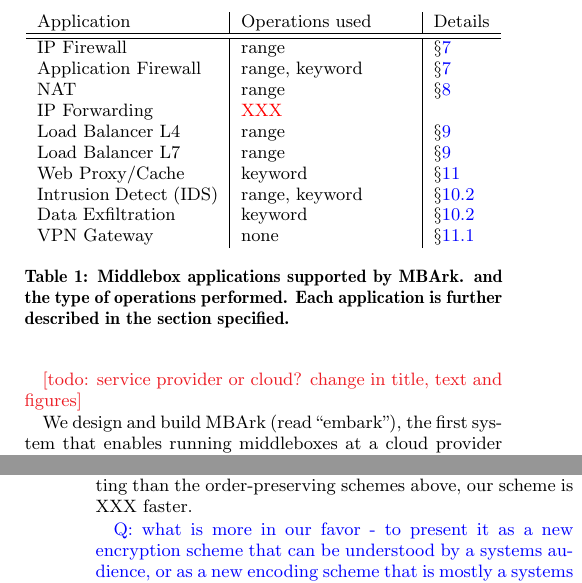
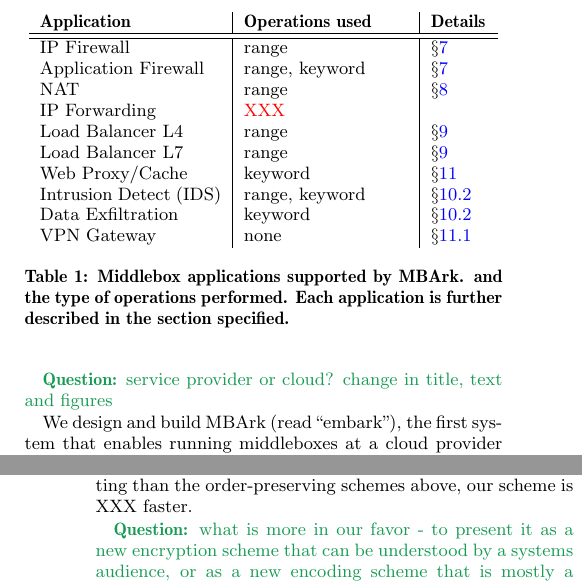
Before and after one commit to CongGroup/embark, a LaTeX paper (doc/sosp15/mb.tex, which reads doc/sosp15/intro.tex): two parts of the columns of pages 1 and 5 of 11, joined at a grey line, cut so that both start at the same text. Compiled offline with XeLaTeX.

```diff
--- a/doc/sosp15/intro.tex
+++ b/doc/sosp15/intro.tex
@@ -29,7 +29,7 @@
 %
 %
 
-     \todo{service provider or cloud? change in title, text and figures}
+     \qu{service provider or cloud? change in title, text and figures}
 
 
 
@@ -42,8 +42,8 @@
 
 \begin{table}[t!]
 \centering
-\begin{tabular}{p{3.2cm}|p{3cm}|p{1cm}}
-Application  & Operations used & Details \\
+\begin{tabular}{p{3.2cm}|p{2.9cm}|p{1cm}}
+{\bf Application}  & {\bf Operations used} & {\bf Details} \\
 \hline \hline
 IP Firewall &   range  & \S\ref{sec:firewall} \\
 Application Firewall & range, keyword  & \S\ref{sec:firewall}\\
--- a/doc/sosp15/mb.tex
+++ b/doc/sosp15/mb.tex
@@ -193,7 +193,7 @@
 \newcommand{\clan}[1]{{\color{Red} CL: {#1}}}
 \newcommand{\sr}[1]{{\color{CarnationPink} SR: {#1}}} % :)
 \newcommand{\shaddi}[1]{{\color{SkyBlue} SH: {#1}}} % :)
-\newcommand{\qu}[1]{{\color{blue} Q: {#1}}}
+\newcommand{\qu}[1]{{\color{ForestGreen}  {\bf Question:} {#1}}}
 
 
 \newcommand{\aes}{\mathsf{AES}}
```
Also changed, not shown: doc/sosp15/mb.tex (2 more changed lines).
